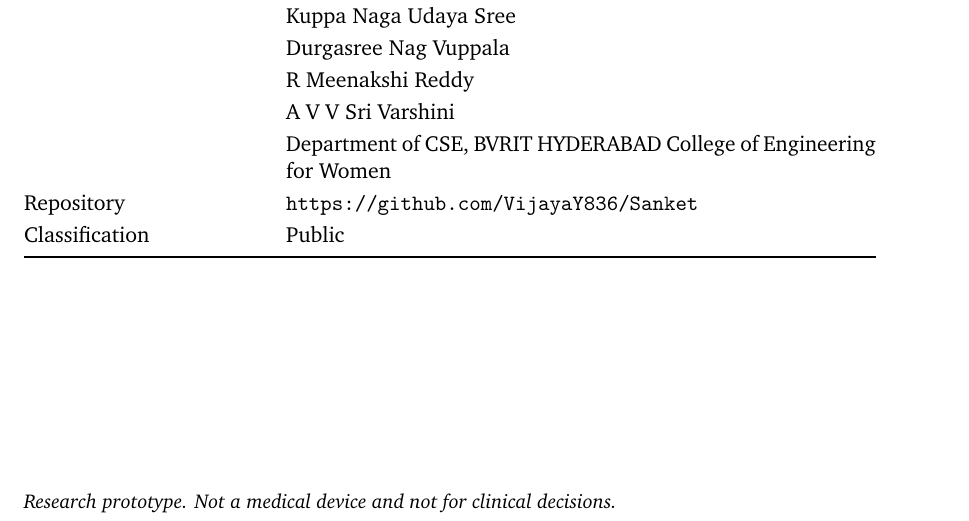
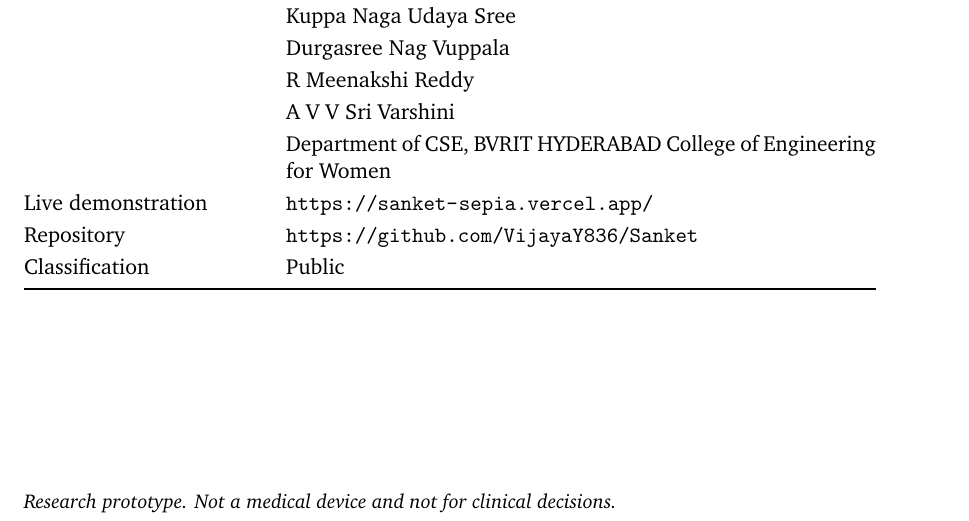
Before and after one commit to VijayaY836/Sanket, a LaTeX document (docs/report/SANKET_technical_report.tex): part of page 1 of 13, cut so that both start at the same text. Compiled offline with pdfLaTeX.

Commit message:
Technical report: add live demo link to title page

```diff
--- a/docs/report/SANKET_technical_report.tex
+++ b/docs/report/SANKET_technical_report.tex
@@ -70,6 +70,7 @@
  & R Meenakshi Reddy \\
  & A V V Sri Varshini \\
  & Department of CSE, BVRIT HYDERABAD College of Engineering for Women \\
+Live demonstration & \url{https://sanket-sepia.vercel.app/} \\
 Repository & \url{https://github.com/VijayaY836/Sanket} \\
 Classification & Public \\
 \bottomrule
```
Also changed, not shown: docs/SANKET_technical_report.pdf.
